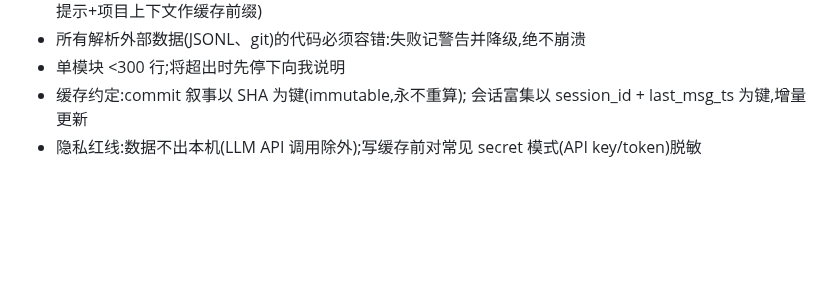
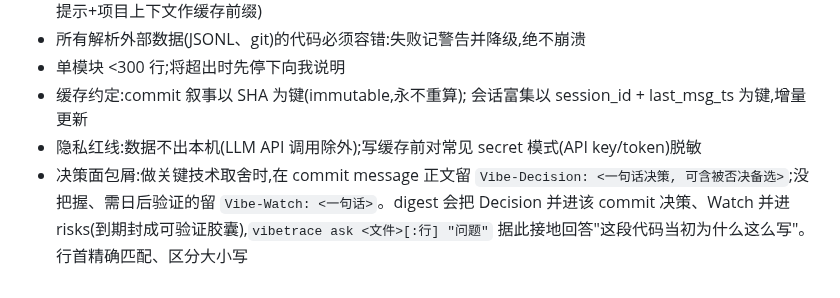
Before and after one commit to HUKAIR/CodeTalk, a Markdown page: AGENTS.md, the part around the change. Rendered like a GitHub page; blank space fills up the shorter version.

Commit message:
docs: 约定 Vibe-Decision/Vibe-Watch 决策面包屑(供 ask 与胶囊)
Vibe-Decision: 面包屑走 commit trailer 而非内联代码注释——git 原生、不污染代码、协作 agent 易自动留

Co-Authored-By: Claude Opus 4.8 (1M context) <noreply@anthropic.com>

```diff
--- a/AGENTS.md
+++ b/AGENTS.md
@@ -75,3 +75,7 @@ Strong success criteria let you loop independently. Weak criteria ("make it work
   会话富集以 session_id + last_msg_ts 为键,增量更新
 - 隐私红线:数据不出本机(LLM API 调用除外);写缓存前对常见 secret
   模式(API key/token)脱敏
+- 决策面包屑:做关键技术取舍时,在 commit message 正文留 `Vibe-Decision: <一句话决策,
+  可含被否决备选>`;没把握、需日后验证的留 `Vibe-Watch: <一句话>`。digest 会把 Decision
+  并进该 commit 决策、Watch 并进 risks(到期封成可验证胶囊),`vibetrace ask <文件>[:行]
+  "问题"` 据此接地回答"这段代码当初为什么这么写"。行首精确匹配、区分大小写
```
Also changed, not shown: CLAUDE.md (+4 -0 lines).
